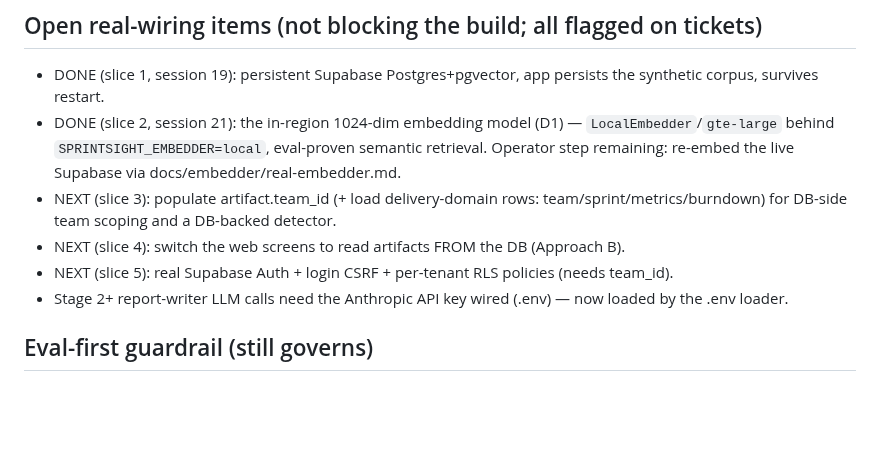
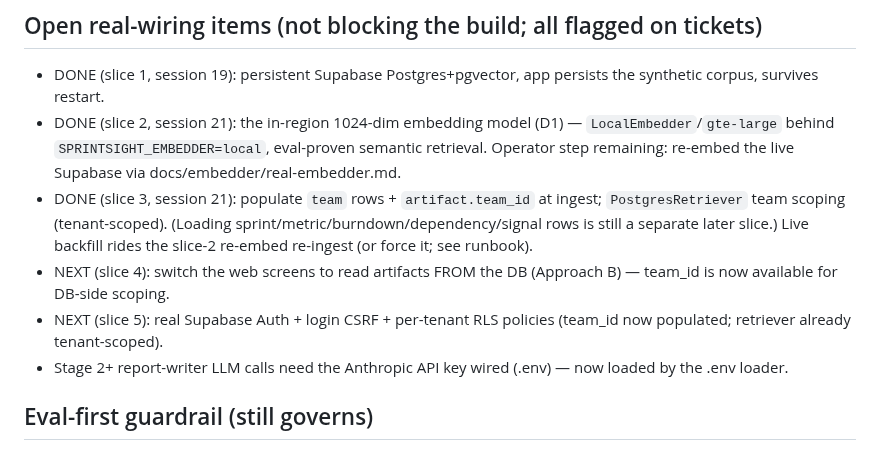
Before and after one commit to davidmjackson/sight, a Markdown page: HANDOVER.md, the part around one of its changes. GitHub-like rendering; blank space fills up the shorter version.

Commit message:
docs(handover): session 21 slice 3 (populate team_id) DONE [SS-5]
Co-Authored-By: Claude Opus 4.8 (1M context) <noreply@anthropic.com>

```diff
--- a/HANDOVER.md
+++ b/HANDOVER.md
@@ -369,9 +370,9 @@ Report-quality eval arc is DONE (eval GREEN, gates CI). Next arc: LLM report-wri
 ## Open real-wiring items (not blocking the build; all flagged on tickets)
 - DONE (slice 1, session 19): persistent Supabase Postgres+pgvector, app persists the synthetic corpus, survives restart.
 - DONE (slice 2, session 21): the in-region 1024-dim embedding model (D1) — `LocalEmbedder`/`gte-large` behind `SPRINTSIGHT_EMBEDDER=local`, eval-proven semantic retrieval. Operator step remaining: re-embed the live Supabase via docs/embedder/real-embedder.md.
-- NEXT (slice 3): populate artifact.team_id (+ load delivery-domain rows: team/sprint/metrics/burndown) for DB-side team scoping and a DB-backed detector.
-- NEXT (slice 4): switch the web screens to read artifacts FROM the DB (Approach B).
-- NEXT (slice 5): real Supabase Auth + login CSRF + per-tenant RLS policies (needs team_id).
+- DONE (slice 3, session 21): populate `team` rows + `artifact.team_id` at ingest; `PostgresRetriever` team scoping (tenant-scoped). (Loading sprint/metric/burndown/dependency/signal rows is still a separate later slice.) Live backfill rides the slice-2 re-embed re-ingest (or force it; see runbook).
+- NEXT (slice 4): switch the web screens to read artifacts FROM the DB (Approach B) — team_id is now available for DB-side scoping.
+- NEXT (slice 5): real Supabase Auth + login CSRF + per-tenant RLS policies (team_id now populated; retriever already tenant-scoped).
 - Stage 2+ report-writer LLM calls need the Anthropic API key wired (.env) — now loaded by the .env loader.
 
 ## Eval-first guardrail (still governs)
```
Also changed, not shown: other parts of HANDOVER.md (+2 -1 lines).
